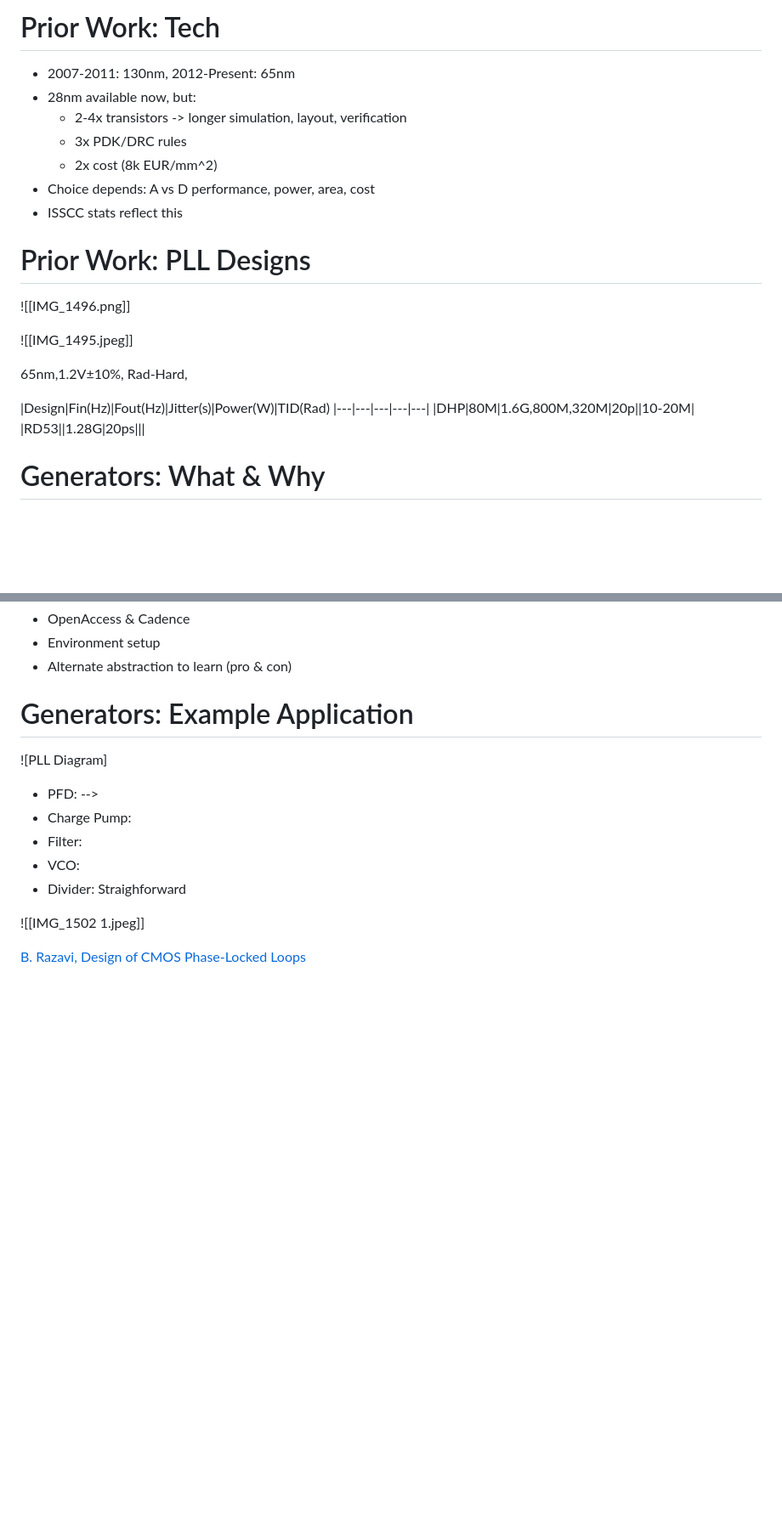
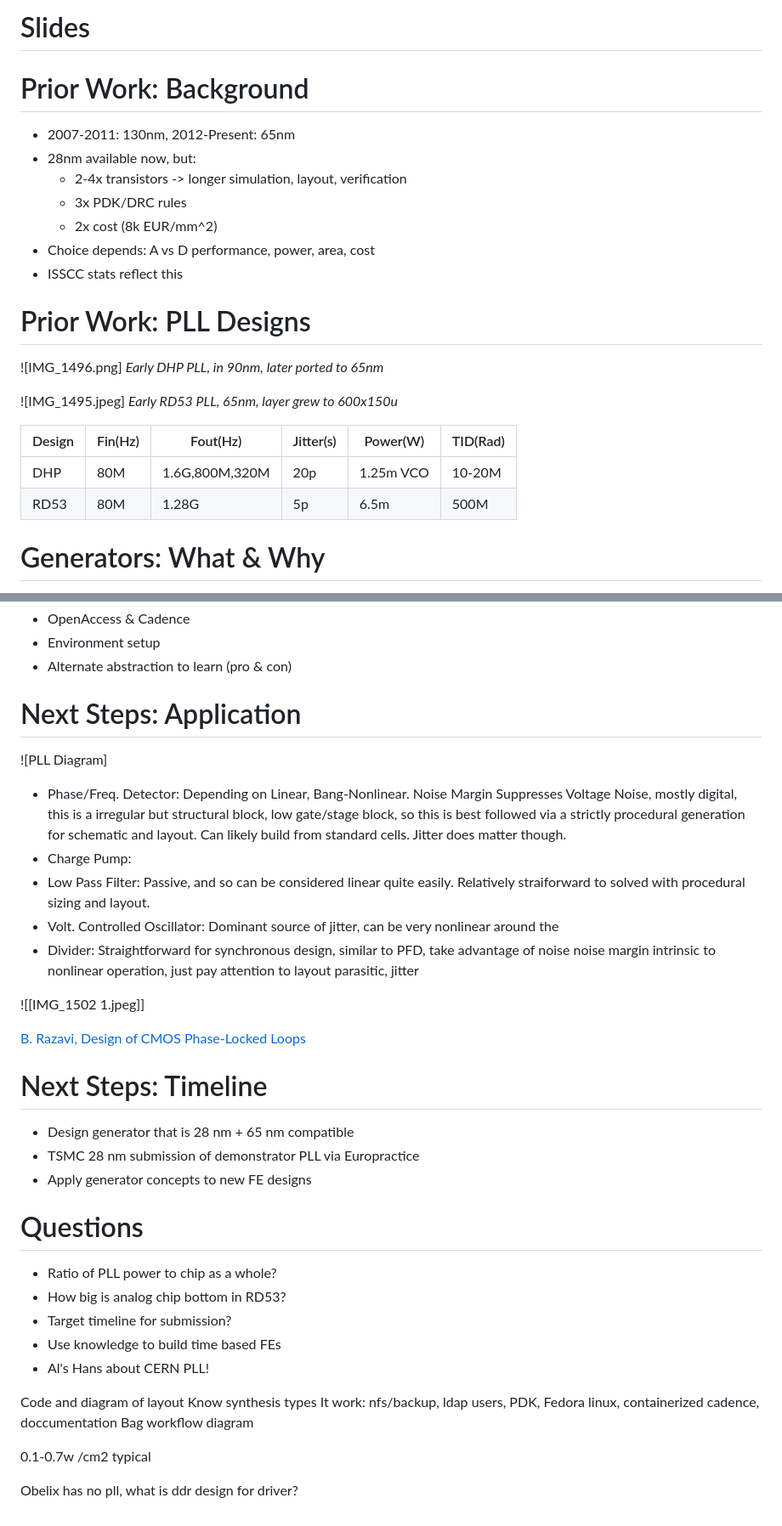
Before and after one commit to kcaisley/kcaisley, a Markdown page: slides/Generators.md, 2 parts joined by grey strips. Shown: that part at 85% size. GitHub-like rendering; blank space fills up the shorter version.

Commit message:
Updated Note slides/Generators.md

```diff
--- a/slides/Generators.md
+++ b/slides/Generators.md
@@ -1,4 +1,6 @@
-# Prior Work: Tech
+# Slides
+
+# Prior Work: Background
 - 2007-2011: 130nm, 2012-Present: 65nm
 - 28nm available now, but:
 	- 2-4x transistors -> longer simulation, layout, verification
@@ -8,16 +10,16 @@
 - ISSCC stats reflect this
 
 # Prior Work: PLL Designs
-![[IMG_1496.png]]
+![IMG_1496.png]
+*Early DHP PLL, in 90nm, later ported to 65nm*
 
-![[IMG_1495.jpeg]]
+![IMG_1495.jpeg]
+*Early RD53 PLL, 65nm, layer grew to 600x150u*
 
-65nm,1.2V±10%, Rad-Hard,
-
-|Design|Fin(Hz)|Fout(Hz)|Jitter(s)|Power(W)|TID(Rad)
-|---|---|---|---|---|
-|DHP|80M|1.6G,800M,320M|20p||10-20M|
-|RD53||1.28G|20ps|||
+|Design|Fin(Hz)|Fout(Hz)|Jitter(s)|Power(W)|TID(Rad)|
+|---|---|---|---|---|---|
+|DHP|80M|1.6G,800M,320M|20p|1.25m VCO|10-20M|
+|RD53|80M|1.28G|5p|6.5m|500M|
 
 # Generators: What & Why
 - Common analog 'IP' (IBias, VRef, PLL, IO, ADC, DAC)
@@ -125,16 +116,42 @@ quadrantChart
 - Environment setup
 - Alternate abstraction to learn (pro & con)
 
-# Generators: Example Application
+# Next Steps: Application
 
 ![PLL Diagram]
 
-- PFD:  -->
+- Phase/Freq. Detector:  Depending on Linear, Bang-Nonlinear. Noise Margin Suppresses Voltage Noise, mostly digital, this is a irregular but structural block, low gate/stage block, so this is best followed via a strictly procedural generation for schematic and layout. Can likely build from standard cells. Jitter does matter though.
 - Charge Pump:
-- Filter:
-- VCO:
-- Divider: Straighforward
+- Low Pass Filter: Passive, and so can be considered linear quite easily. Relatively straiforward to  solved with procedural sizing and layout.
+- Volt. Controlled Oscillator: Dominant source of jitter, can be very nonlinear around the
+- Divider: Straightforward for synchronous design, similar to PFD, take advantage of noise noise margin intrinsic to nonlinear operation, just pay attention to layout parasitic, jitter
 
 ![[IMG_1502 1.jpeg]]
 
 [B. Razavi, Design of CMOS Phase-Locked Loops](https://doi.org/10.1017/9781108626200)
+
+# Next Steps: Timeline
+
+- Design generator that is 28 nm + 65 nm compatible
+- TSMC 28 nm submission of demonstrator PLL via Europractice
+- Apply generator concepts to new FE designs
+
+# Questions
+
+- Ratio of PLL power to chip as a whole?
+- How big is analog chip bottom in RD53?
+- Target timeline for submission?
+- Use knowledge to build time based FEs
+- Al's Hans about CERN PLL!
+
+
+
+Code and diagram of layout
+Know synthesis types
+It work: nfs/backup, ldap users, PDK, Fedora linux, containerized cadence, doccumentation
+Bag workflow diagram
+
+0.1-0.7w /cm2 typical
+
+
+Obelix has no pll, what is ddr design for driver?
```
Also changed, not shown: other parts of slides/Generators.md (+19 -30 lines).
